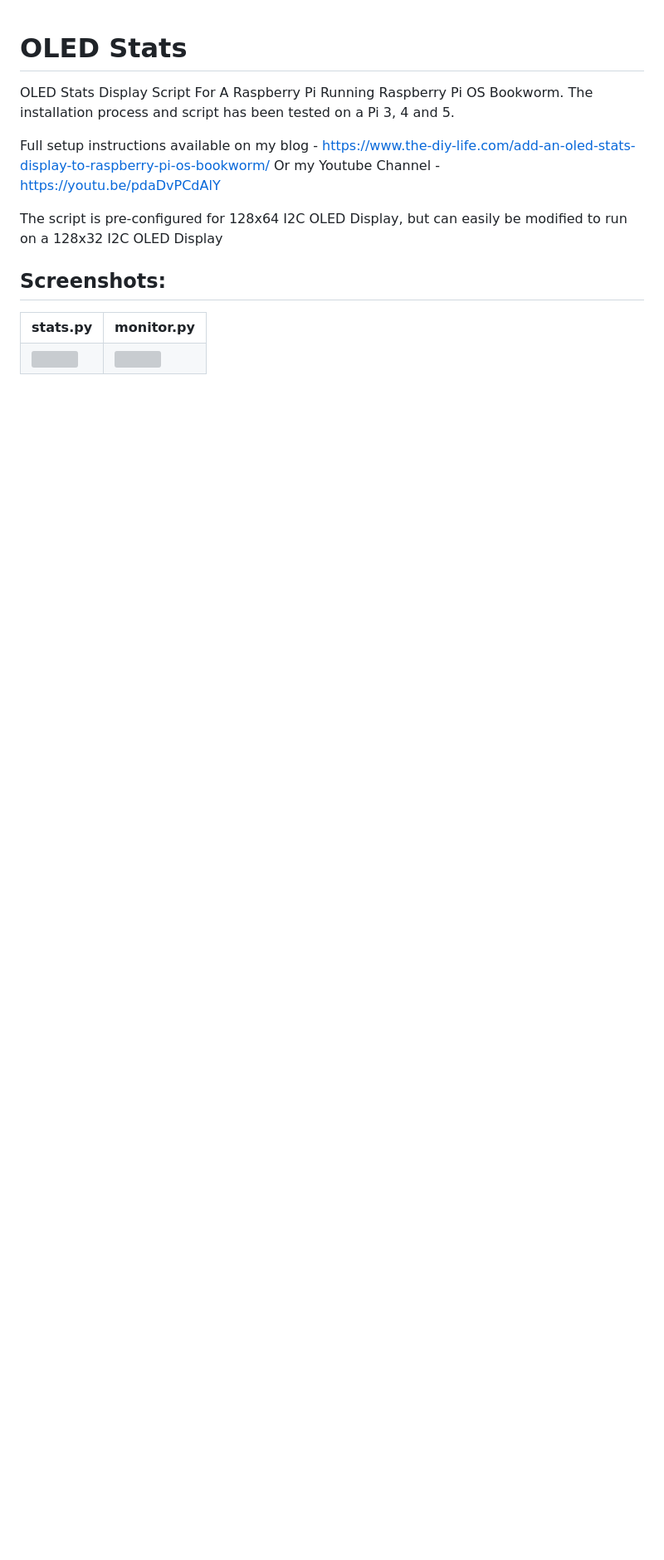
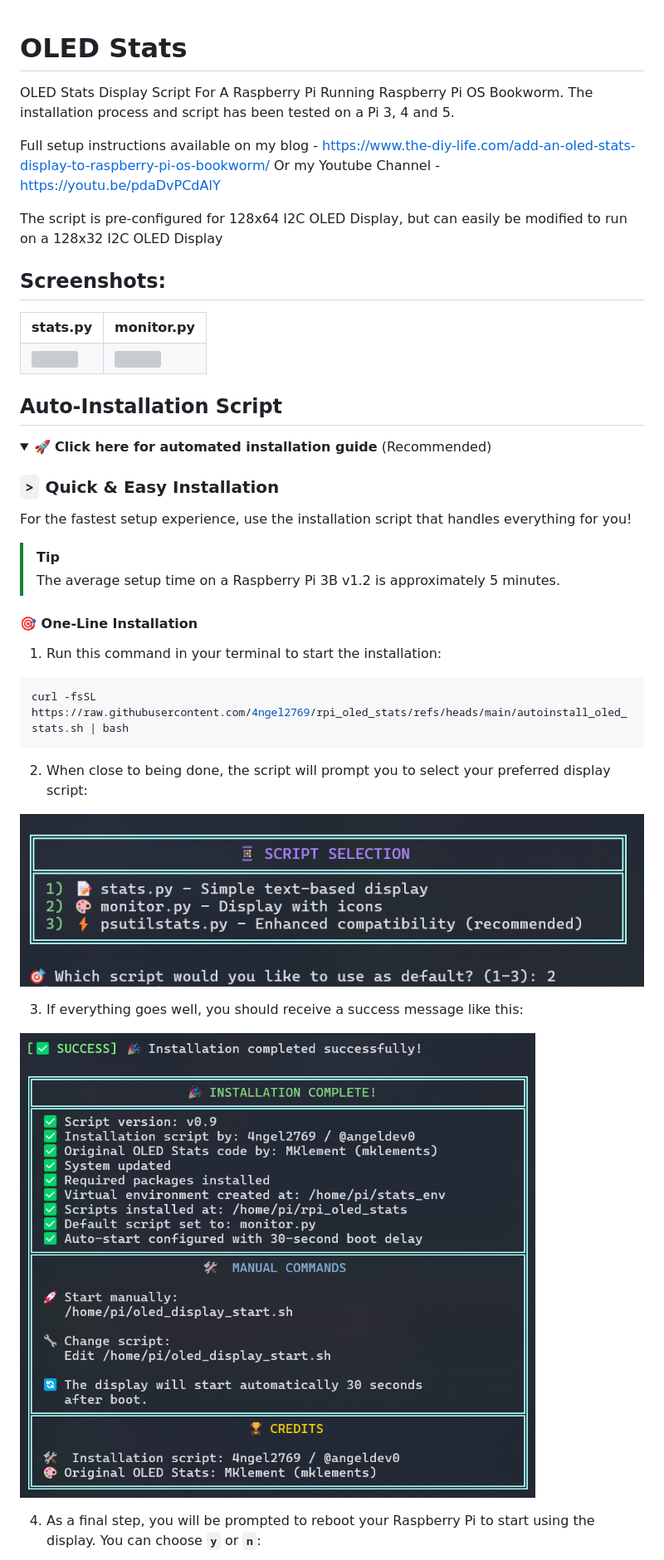
Before and after one commit to mklements/OLED_Stats, a Markdown page: README.md, the part around one of its changes. Shown at 83% size. Rendered like a GitHub page; pictures changed too: .img/script_selection.png (added), .img/successful_install.png (added); folded sections open; blank space fills up the shorter version; grey boxes are pictures that could not be loaded.

````diff
--- a/README.md
+++ b/README.md
@@ -19,3 +19,33 @@ The script is pre-configured for 128x64 I2C OLED Display, but can easily be modi
     <td><img align="right" src="https://www.the-diy-life.com/wp-content/uploads/2024/11/OLED-Icons-Stats-Display-Monitor.jpeg" height="220"></img></td>
   </tr>
   </table>
+
+## Auto-Installation Script
+
+<details>
+<summary>🚀 <strong>Click here for automated installation guide</strong> (Recommended)</summary>
+
+### `>` Quick & Easy Installation
+
+For the fastest setup experience, use the installation script that handles everything for you!
+
+> [!TIP]
+> The average setup time on a Raspberry Pi 3B v1.2 is approximately 5 minutes.
+
+#### 🎯 **One-Line Installation**
+
+1. Run this command in your terminal to start the installation:
+```bash
+curl -fsSL https://raw.githubusercontent.com/4ngel2769/rpi_oled_stats/refs/heads/main/autoinstall_oled_stats.sh | bash
+```
+
+2. When close to being done, the script will prompt you to select your preferred display script:
+
+![Script Selection Prompt](.img/script_selection.png)
+
+3. If everything goes well, you should receive a success message like this:
+
+![Success Message](.img/successful_install.png)
+
+4. As a final step, you will be prompted to reboot your Raspberry Pi to start using the display. You can choose **`y`** or **`n`**:
+
````
Also changed, not shown: other parts of README.md (+89 -0 lines), .img/reboot_prompt.png (added), 1 other file.
